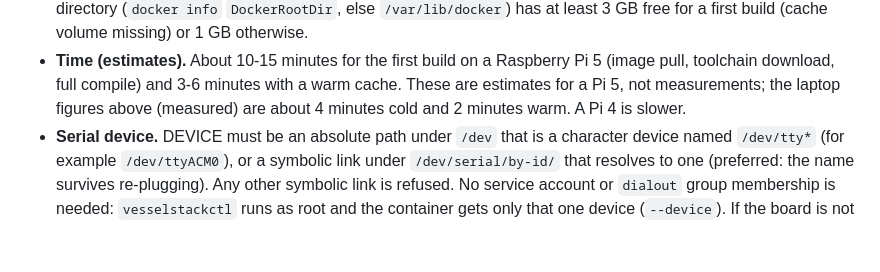
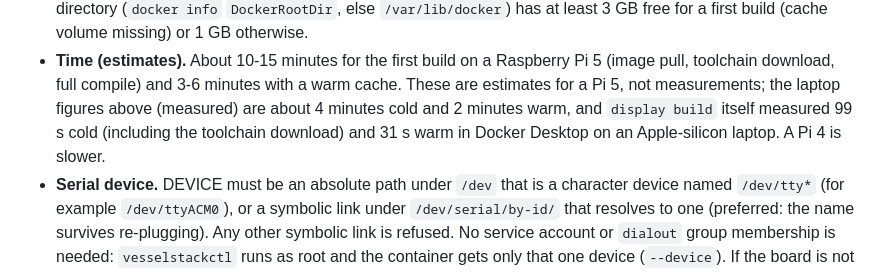
Before and after one commit to jclima/VesselStack, a Markdown page: README.md, the part around the change. Drawn GitHub-style; blank space fills up the shorter version.

Commit message:
Record measured display build times
Co-Authored-By: Claude Opus 5.5 <noreply@anthropic.com>

```diff
--- a/README.md
+++ b/README.md
@@ -1028,8 +1028,9 @@ Requirements and limits:
 - **Time (estimates).** About 10-15 minutes for the first build on a Raspberry
   Pi 5 (image pull, toolchain download, full compile) and 3-6 minutes with a warm
   cache. These are estimates for a Pi 5, not measurements; the laptop figures
-  above (measured) are about 4 minutes cold and 2 minutes warm. A Pi 4 is
-  slower.
+  above (measured) are about 4 minutes cold and 2 minutes warm, and `display
+  build` itself measured 99 s cold (including the toolchain download) and 31 s
+  warm in Docker Desktop on an Apple-silicon laptop. A Pi 4 is slower.
 - **Serial device.** DEVICE must be an absolute path under `/dev` that is a
   character device named `/dev/tty*` (for example `/dev/ttyACM0`), or a symbolic
   link under `/dev/serial/by-id/` that resolves to one (preferred: the name
```
